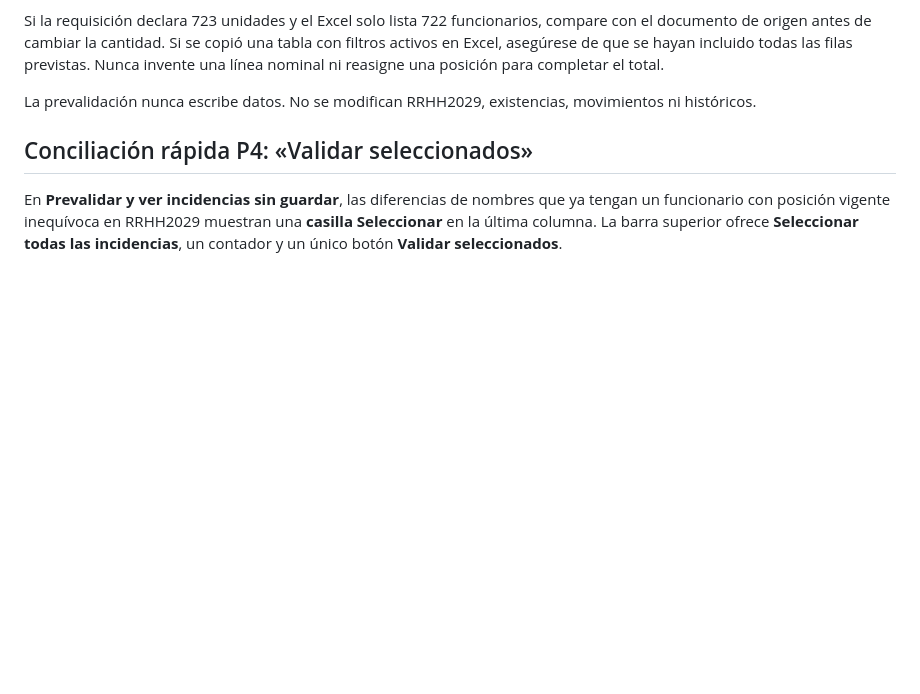
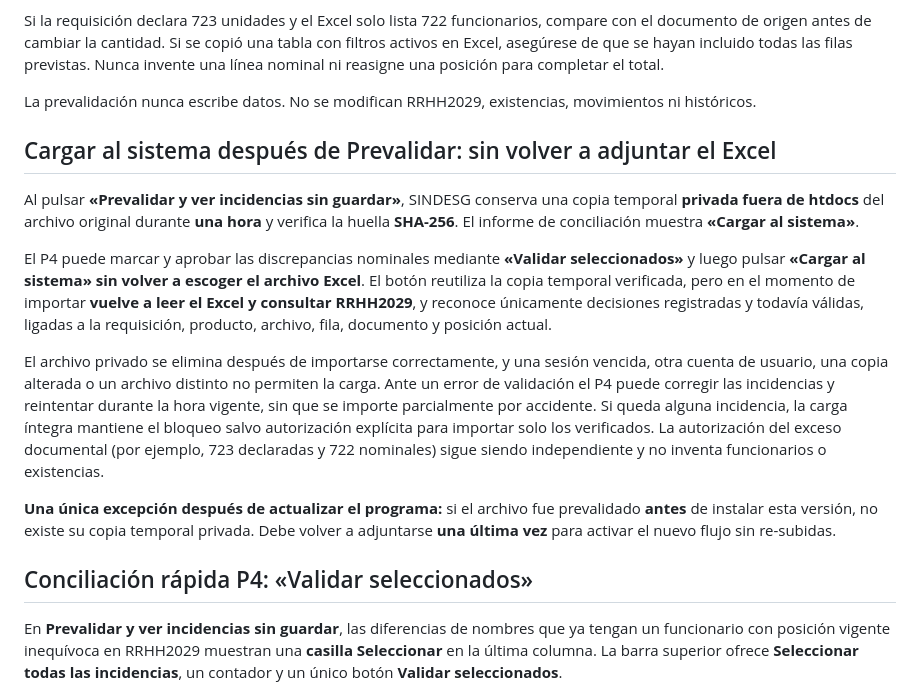
Before and after one commit to rrene7/SINDESG, a Markdown page: docs/MANUAL_USUARIO.md, the part around the change. Drawn GitHub-style; blank space fills up the shorter version.

Commit message:
docs: upload once, select and validate incidents, then load same private XLSX without reupload

```diff
--- a/docs/MANUAL_USUARIO.md
+++ b/docs/MANUAL_USUARIO.md
@@ -105,6 +105,37 @@ completar el total.
 
 La prevalidación nunca escribe datos. No se modifican RRHH2029,
 existencias, movimientos ni históricos.
+
+## Cargar al sistema después de Prevalidar: sin volver a adjuntar el Excel
+
+Al pulsar **«Prevalidar y ver incidencias sin guardar»**, SINDESG
+conserva una copia temporal **privada fuera de htdocs** del archivo
+original durante **una hora** y verifica la huella **SHA-256**.
+El informe de conciliación muestra **«Cargar al sistema»**.
+
+El P4 puede marcar y aprobar las discrepancias nominales mediante
+**«Validar seleccionados»** y luego pulsar **«Cargar al sistema»**
+**sin volver a escoger el archivo Excel**. El botón reutiliza la copia
+temporal verificada, pero en el momento de importar **vuelve a
+leer el Excel y consultar RRHH2029**, y reconoce únicamente
+decisiones registradas y todavía válidas, ligadas a la requisición,
+producto, archivo, fila, documento y posición actual.
+
+El archivo privado se elimina después de importarse correctamente,
+y una sesión vencida, otra cuenta de usuario, una copia alterada
+o un archivo distinto no permiten la carga. Ante un error de
+validación el P4 puede corregir las incidencias y reintentar
+durante la hora vigente, sin que se importe parcialmente por
+accidente. Si queda alguna incidencia, la carga íntegra mantiene
+el bloqueo salvo autorización explícita para importar solo los
+verificados. La autorización del exceso documental (por ejemplo,
+723 declaradas y 722 nominales) sigue siendo independiente y
+no inventa funcionarios o existencias.
+
+**Una única excepción después de actualizar el programa:** si
+el archivo fue prevalidado **antes** de instalar esta versión,
+no existe su copia temporal privada. Debe volver a adjuntarse
+**una última vez** para activar el nuevo flujo sin re-subidas.
 
 ## Conciliación rápida P4: «Validar seleccionados»
 
```
